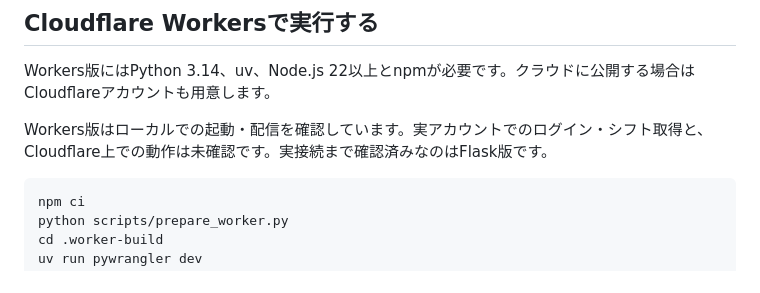
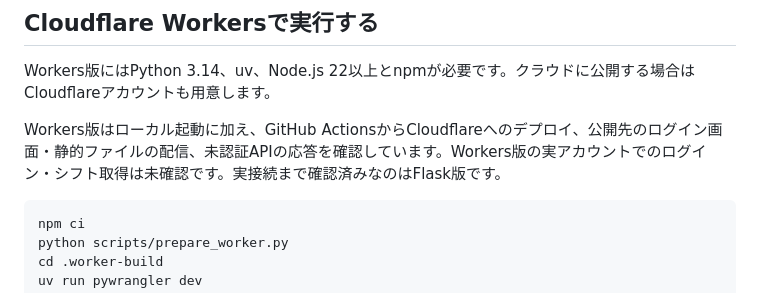
Before and after one commit to takasugi-taimu/rakushifu-viewer, a Markdown page: README.md, the part around the change. Drawn GitHub-style.

````diff
--- a/README.md
+++ b/README.md
@@ -73,7 +73,7 @@ APP_ENV=test .venv/bin/python api.py
 
 Workers版にはPython 3.14、uv、Node.js 22以上とnpmが必要です。クラウドに公開する場合はCloudflareアカウントも用意します。
 
-Workers版はローカルでの起動・配信を確認しています。実アカウントでのログイン・シフト取得と、Cloudflare上での動作は未確認です。実接続まで確認済みなのはFlask版です。
+Workers版はローカル起動に加え、GitHub ActionsからCloudflareへのデプロイ、公開先のログイン画面・静的ファイルの配信、未認証APIの応答を確認しています。Workers版の実アカウントでのログイン・シフト取得は未確認です。実接続まで確認済みなのはFlask版です。
 
 ```sh
 npm ci
````
Also changed, not shown: docs/setup.md (+3 -2 lines).
